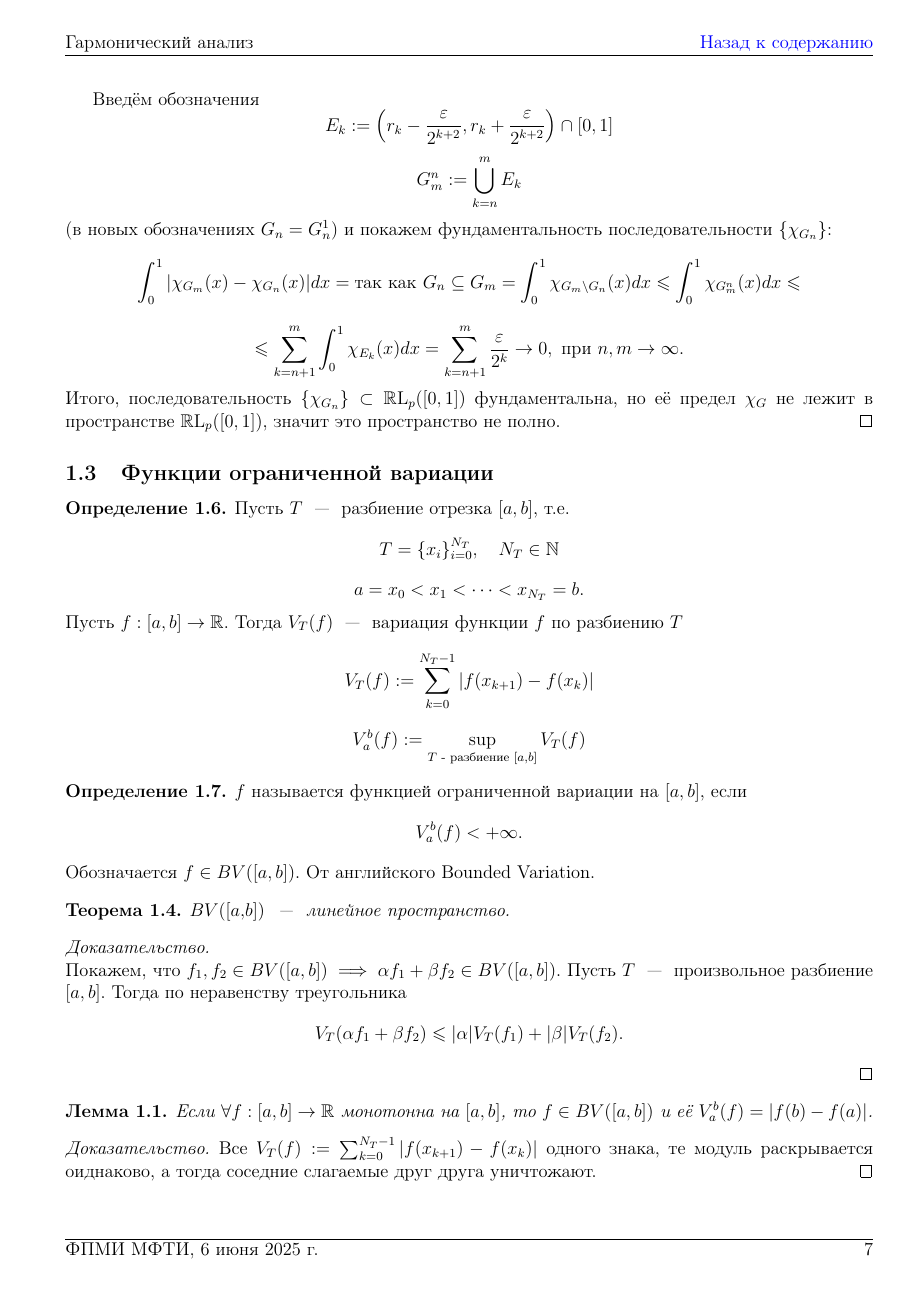
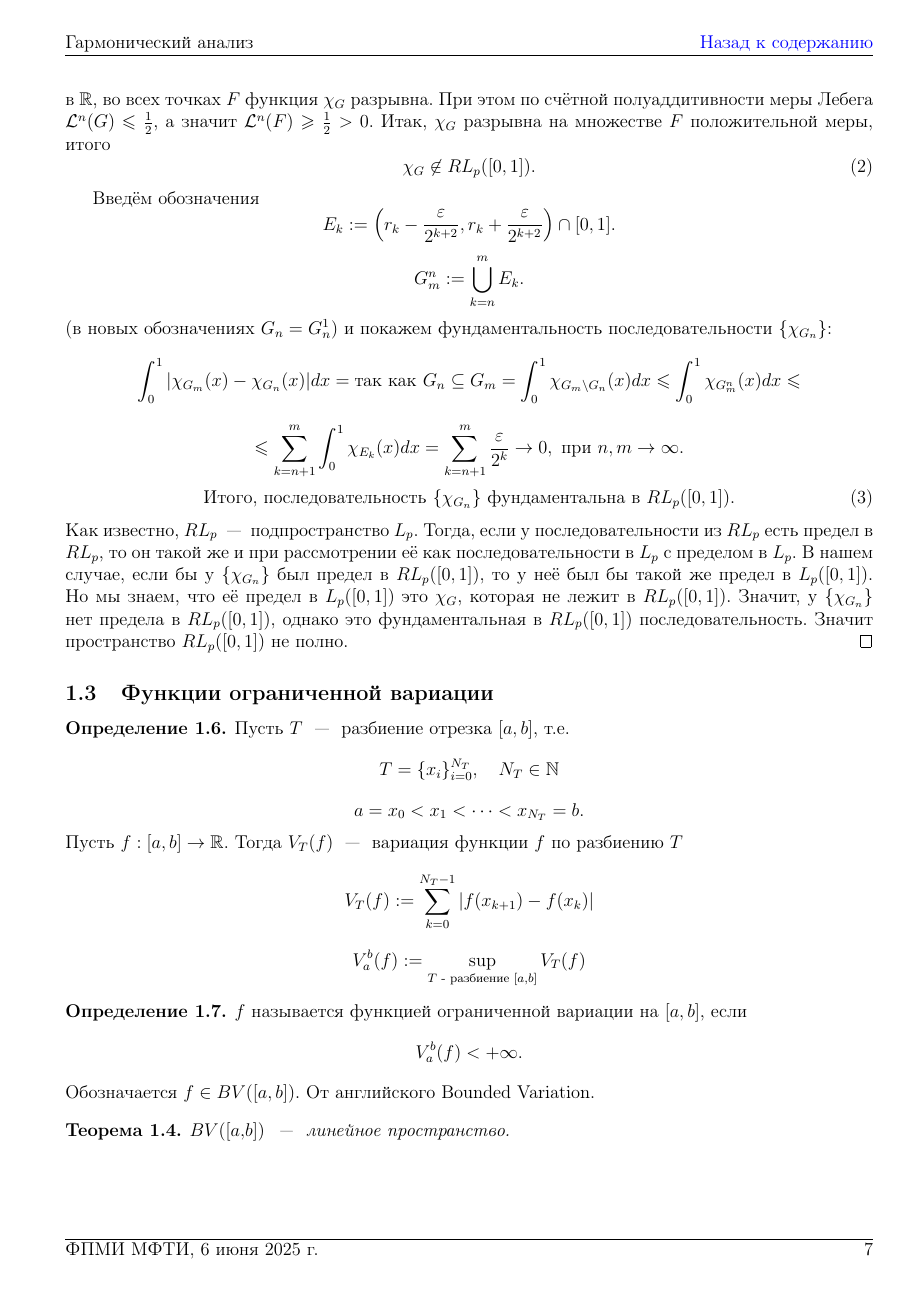
Before and after one commit to baronovM/tyulenevnik, a LaTeX document (sem4/main.tex, which reads sem4/Lectures/Lecture_1.tex): page 8 of 77. Compiled offline with pdfLaTeX.

Commit message:
Update Lecture1 (mostly RL_p)

```diff
--- a/sem4/Lectures/Lecture_1.tex
+++ b/sem4/Lectures/Lecture_1.tex
@@ -175 +181,6 @@ $$ \forall \epsilon > 0 \  \exists N (\epsilon) \in \N: \forall n \geq N, \foral
 
+	Докажем, что $\chi_G$ имеет множество точек разрыва положительной меры Лебега. Для этого рассмотрим $F = [0, 1] \setminus G$. Тогда $\chi_G(F) = 0$, но в то же время $\chi_G(\mathbb{Q} \cap [0, 1]) = 1$, а так как $\Q$ плотно в $\R$, во всех точках $F$ функция $\chi_G$ разрывна. При этом по счётной полуаддитивности меры Лебега $\LL^n(G) \leq \frac{1}{2}$, а значит $\LL^n(F) \geq \frac{1}{2} > 0$. Итак, $\chi_G$ разрывна на множестве $F$ положительной меры, итого
+	\begin{equation}
+		\chi_G \not\in RL_p([0, 1]).
+		\label{rlp:g_nrlp}
+	\end{equation}
@@ -177,8 +187,8 @@ $$ \forall \epsilon > 0 \  \exists N (\epsilon) \in \N: \forall n \geq N, \foral
 
 	Введём обозначения \[
-		E_k := \Big(r_k - \frac{\epsilon}{2^{k+2}}, r_k + \frac{\epsilon}{2^{k+2}}\Big) \cap  [0, 1]
+		E_k := \Big(r_k - \frac{\epsilon}{2^{k+2}}, r_k + \frac{\epsilon}{2^{k+2}}\Big) \cap  [0, 1].
 	\]\[
-		G_m^n := \bigcup_{k=n}^m E_k
+		G_m^n := \bigcup_{k=n}^m E_k.
 	\]
 	(в новых обозначениях $G_n = G_n^1$)
 	и покажем фундаментальность последовательности $\{\chi_{G_n}\}$:
@@ -195,7 +205,12 @@ $$ \forall \epsilon > 0 \  \exists N (\epsilon) \in \N: \forall n \geq N, \foral
 		=
 		\sum_{k=n+1}^m \frac{\epsilon}{2^k} \ra 0, \text{ при } n, m \ra \infty.
 	\]
-	Итого, последовательность $\{\chi_{G_n}\} \subset \R\mathrm{L}_p([0, 1])$ фундаментальна, но её предел $\chi_G$ не лежит в пространстве $\R\mathrm{L}_p([0, 1])$, значит это пространство не полно.
+	\begin{equation}
+		\text{Итого, последовательность }\{\chi_{G_n}\}\text{ фундаментальна в }RL_p([0, 1]).
+		\label{rlp:fund}
+	\end{equation}
+	Как известно, $RL_p$ ~---~ подпространство $L_p$. Тогда, если у последовательности из $RL_p$ есть предел в $RL_p$, то он такой же и при рассмотрении её как последовательности в $L_p$ с пределом в $L_p$. В нашем случае, если бы у $\{\chi_{G_n}\}$ был предел в $RL_p([0, 1])$, то у неё был бы такой же предел в $L_p([0, 1])$. Но мы знаем, что её предел в $L_p([0, 1])$ это $\chi_G$, которая не лежит в $RL_p([0, 1])$. Значит, у $\{\chi_{G_n}\}$ нет предела в $RL_p([0, 1])$, однако это фундаментальная в $RL_p([0, 1])$ последовательность. Значит пространство $RL_p([0, 1])$ не полно.
+	\endgroup
 \end{proof}
 
 
```
Also changed, not shown: sem4/main.pdf, sem4/Lectures/Lecture_1.tex (23 more changed lines).
